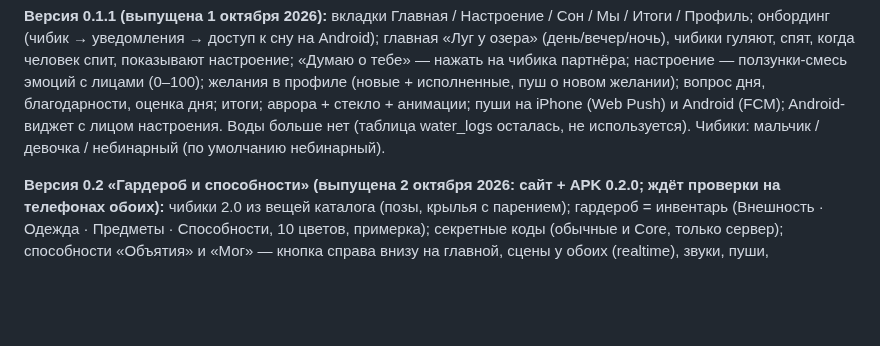
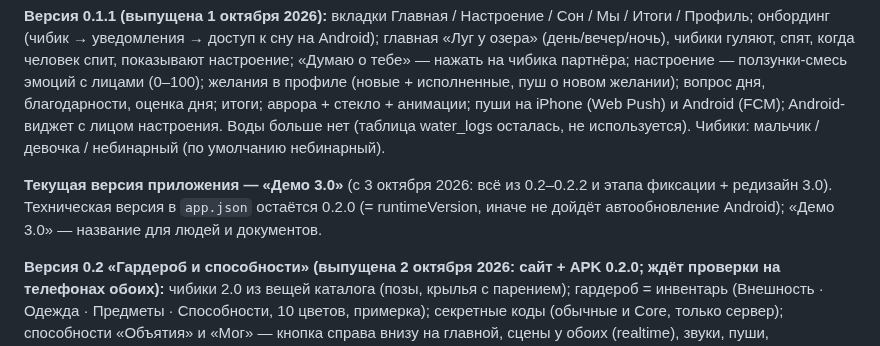
Before and after one commit to kotpek31-cell/dvoe, a Markdown page: CLAUDE.md, the part around the change. GitHub-like rendering; blank space fills up the shorter version.

Commit message:
Текущая версия приложения — «Демо 3.0»
Co-Authored-By: Claude Opus 5.5 <noreply@anthropic.com>
Claude-Session: https://claude.ai/code/session_01Ck8F8ZWgWsbvfG9JQ3WqDZ

```diff
--- a/CLAUDE.md
+++ b/CLAUDE.md
@@ -7,6 +7,8 @@
 Цель — публичный продукт (Google Play / RuStore / App Store в будущем): решения принимать с расчётом на это — безопасность, удаление аккаунта, политика конфиденциальности, 152-ФЗ, доступность Supabase из РФ.
 
 **Версия 0.1.1 (выпущена 1 октября 2026):** вкладки Главная / Настроение / Сон / Мы / Итоги / Профиль; онбординг (чибик → уведомления → доступ к сну на Android); главная «Луг у озера» (день/вечер/ночь), чибики гуляют, спят, когда человек спит, показывают настроение; «Думаю о тебе» — нажать на чибика партнёра; настроение — ползунки-смесь эмоций с лицами (0–100); желания в профиле (новые + исполненные, пуш о новом желании); вопрос дня, благодарности, оценка дня; итоги; аврора + стекло + анимации; пуши на iPhone (Web Push) и Android (FCM); Android-виджет с лицом настроения. Воды больше нет (таблица water_logs осталась, не используется). Чибики: мальчик / девочка / небинарный (по умолчанию небинарный).
+
+**Текущая версия приложения — «Демо 3.0»** (с 3 октября 2026: всё из 0.2–0.2.2 и этапа фиксации + редизайн 3.0). Техническая версия в `app.json` остаётся 0.2.0 (= runtimeVersion, иначе не дойдёт автообновление Android); «Демо 3.0» — название для людей и документов.
 
 **Версия 0.2 «Гардероб и способности» (выпущена 2 октября 2026: сайт + APK 0.2.0; ждёт проверки на телефонах обоих):** чибики 2.0 из вещей каталога (позы, крылья с парением); гардероб = инвентарь (Внешность · Одежда · Предметы · Способности, 10 цветов, примерка); секретные коды (обычные и Core, только сервер); способности «Объятия» и «Мог» — кнопка справа внизу на главной, сцены у обоих (realtime), звуки, пуши, пропущенные сцены; 4 локации (луг, северное сияние, крыша, пляж) × день/вечер/ночь, выбор места на пару; касания на главной (бег по нажатию на землю, зелёная точка «партнёр в приложении», «дай пять»); комната разработчиков (гаечный ключ в профиле: выдача вещей, коды, проверка вхолостую, тестовый партнёр-бот, цифры, люди и роли по ID); нижняя панель «Капсула с подписью»; «Что нового»; иконки «Ладошки»; автообновление Android (expo-updates). Подробности и решения — `docs/PROGRESS_0.2.md`, ТЗ — https://claude.ai/code/artifact/9270f9e1-2d1e-4088-8974-3adcdc146939
 
```
Also changed, not shown: docs/PROGRESS_3.0.md (+1 -1 lines), docs/ГЛАВНЫЙ_РЕЗЕРВНЫЙ_ФАЙЛ.md (+1 -0 lines).
